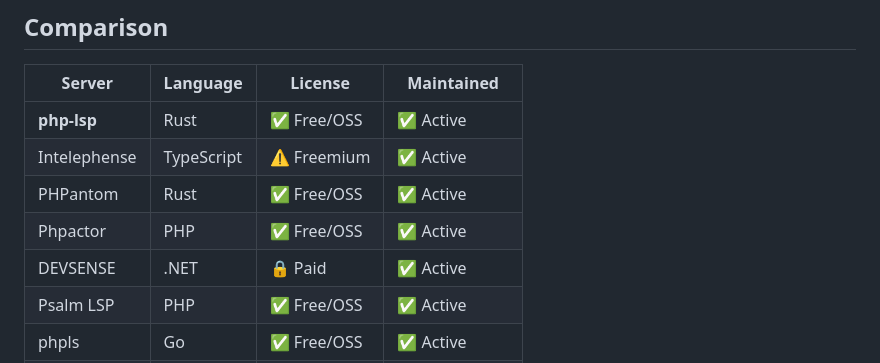
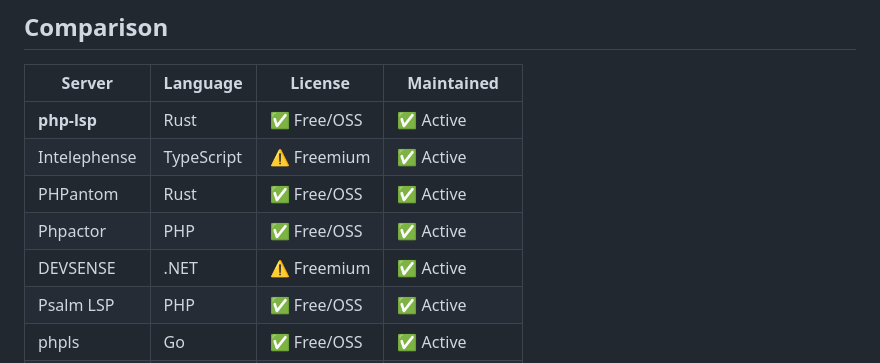
Before and after one commit to jorgsowa/php-lsp, a Markdown page: README.md, the part around the change. Rendered like a GitHub page.

Commit message:
DEVSENS is freemium

```diff
--- a/README.md
+++ b/README.md
@@ -82,7 +82,7 @@ See **[docs/configuration.md](docs/configuration.md)** for all options including
 | Intelephense | TypeScript | ⚠️ Freemium | ✅ Active |
 | PHPantom | Rust | ✅ Free/OSS | ✅ Active |
 | Phpactor | PHP | ✅ Free/OSS | ✅ Active |
-| DEVSENSE | .NET | 🔒 Paid | ✅ Active |
+| DEVSENSE | .NET | ⚠️ Freemium | ✅ Active |
 | Psalm LSP | PHP | ✅ Free/OSS | ✅ Active |
 | phpls | Go | ✅ Free/OSS | ✅ Active |
 | felixfbecker | PHP | ✅ Free/OSS | ❌ Abandoned |
```
